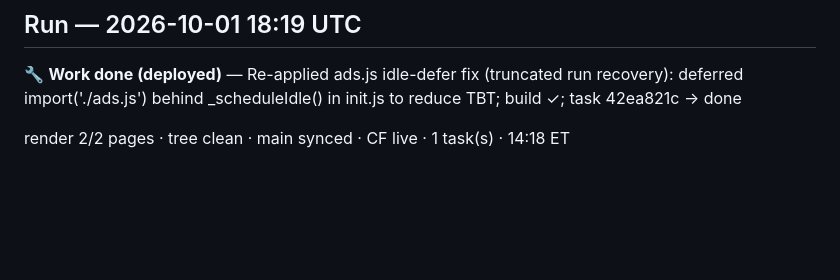
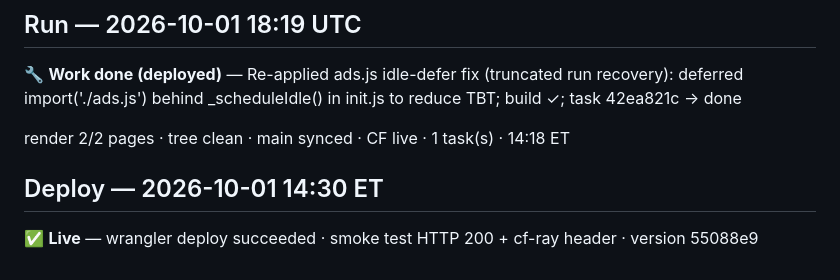
Before and after one commit to bourneash/rc-9, a Markdown page: ops/board/engineer-log.md, the part around the change. Rendered like a GitHub page; blank space fills up the shorter version.

Commit message:
chore: mark deploy complete

```diff
--- a/ops/board/engineer-log.md
+++ b/ops/board/engineer-log.md
@@ -328,3 +328,7 @@ render 2/2 pages · tree clean (pending wrapper commit) · main synced · CF liv
 🔧 **Work done (deployed)** — Re-applied ads.js idle-defer fix (truncated run recovery): deferred import('./ads.js') behind _scheduleIdle() in init.js to reduce TBT; build ✓; task 42ea821c → done
 
 render 2/2 pages · tree clean · main synced · CF live · 1 task(s) · 14:18 ET
+
+## Deploy — 2026-10-01 14:30 ET
+
+✅ **Live** — wrangler deploy succeeded · smoke test HTTP 200 + cf-ray header · version 55088e9
```
